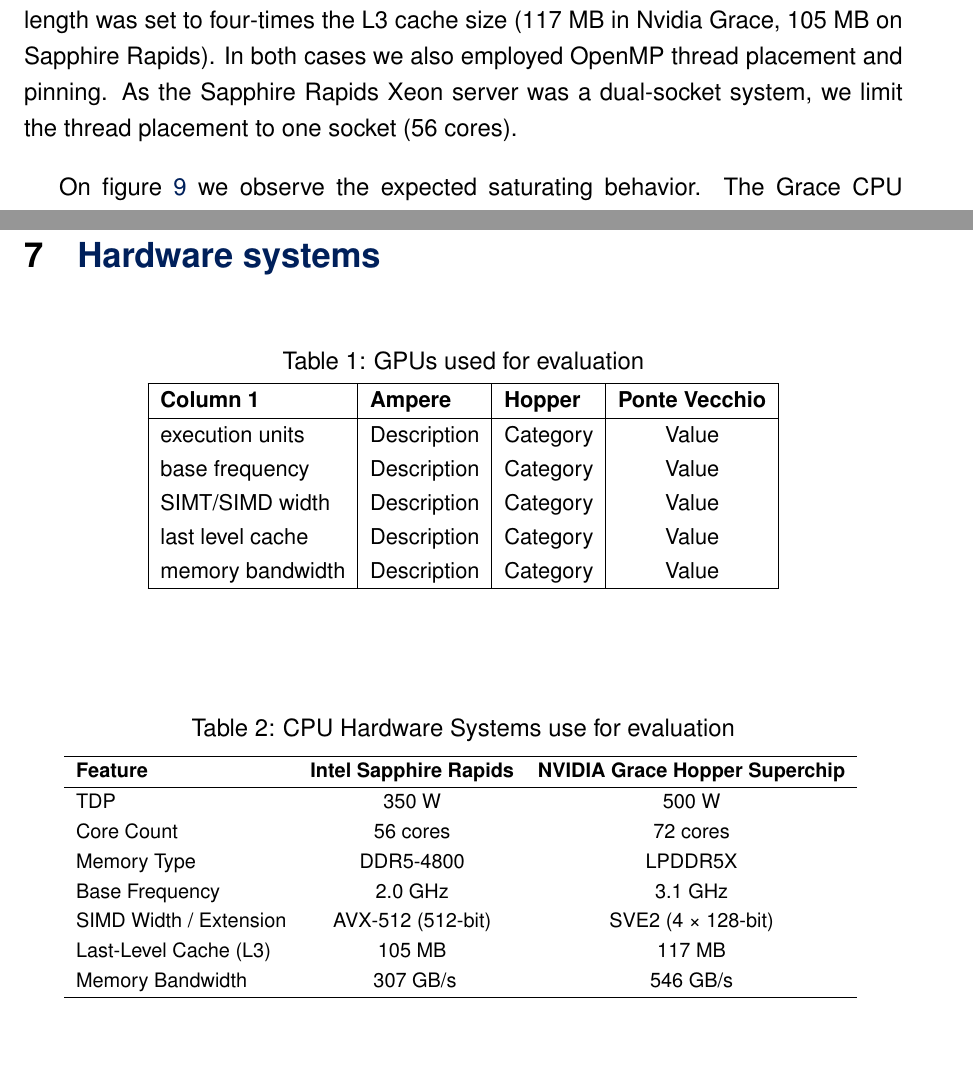
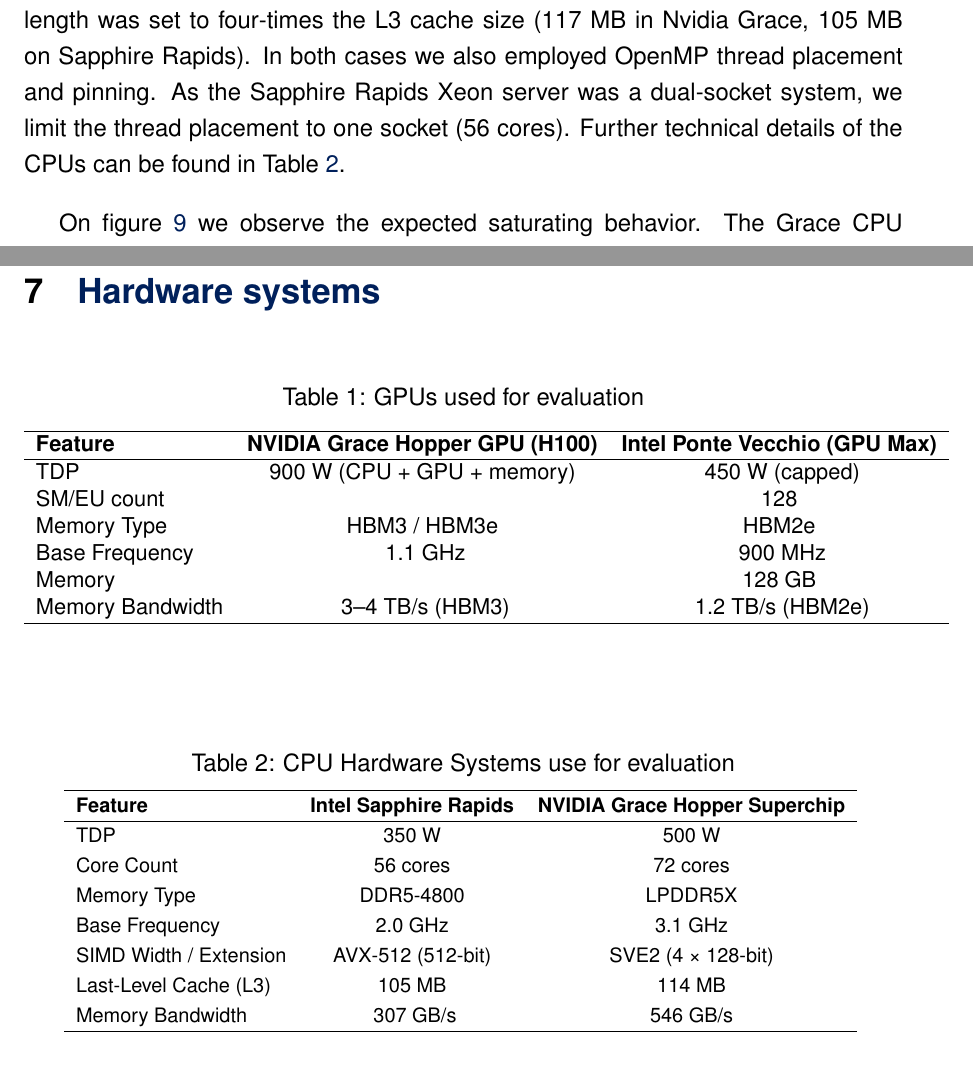
Before and after one commit to dealii-X/deliverables, a LaTeX document (D3.2/D3.2_codesign.tex): two parts of pages 18 and 22 of 24, joined at a grey line, cut so that both start at the same text. Compiled offline with pdfLaTeX.

Commit message:
Add few missing hardware details; refer to CPU table

```diff
--- a/D3.2/D3.2_codesign.tex
+++ b/D3.2/D3.2_codesign.tex
@@ -429,7 +429,7 @@
 To stress the main memory bus, the vector length was set to four-times the L3 cache size (117 MB in Nvidia Grace, 105 MB on Sapphire Rapids).
 In both cases we also employed OpenMP thread placement and pinning.
 As the Sapphire Rapids Xeon server was a dual-socket system, we limit the thread placement to one socket (56 cores).
-
+Further technical details of the CPUs can be found in Table \ref{tab:simplified_SR_vs_Grace}.
 
 On figure \ref{fig:streaming_omp_grace} we observe the expected saturating behavior. The Grace CPU achieves a throughput of over 300 GB/s over all kernels, exceeding 50\% of the peak memory bandwidth (567 GB/s). The BS3 kernel reached almost 450 GB/s, a value close to the maximum memory bandwidth of 467 GB/s measured by \citet{Laukemann2024}. In case of BS2 and BS5 the saturated regime was reached with only 20 out 72 cores.
 
@@ -480,21 +480,21 @@
 
 \begin{center}
     \begin{table}[h!]
+    \centering
     \small
     \caption{GPUs used for evaluation}\medskip
-    \label{tab:example_table}
-
-    \centering
-    \renewcommand{\arraystretch}{1.25}
-    \begin{tabular}{|l|l|l|c|}
+    \label{tab:gpu_comparison}
+    \medskip
+    \begin{tabular}{lcc}
     \hline
-    \textbf{Column 1} & \textbf{Ampere} & \textbf{Hopper} & \textbf{Ponte Vecchio} \\
+    \textbf{Feature} & \textbf{NVIDIA Grace Hopper GPU (H100)} & \textbf{Intel Ponte Vecchio (GPU Max)} \\
     \hline
-    execution units & Description & Category & Value \\
-    base frequency & Description & Category & Value \\
-    SIMT/SIMD width & Description & Category & Value \\
-    last level cache & Description & Category & Value \\
-    memory bandwidth & Description & Category & Value \\
+    TDP & 900 W (CPU + GPU + memory) & ~450 W (capped) \\
+    SM/EU count &  & 128 \\
+    Memory Type & HBM3 / HBM3e & HBM2e \\
+    Base Frequency & ~1.1 GHz & ~900 MHz \\
+    Memory &  & 128 GB \\
+    Memory Bandwidth & ~3–4 TB/s (HBM3) & ~1.2 TB/s (HBM2e) \\
     \hline
     \end{tabular}
     \end{table}
@@ -515,7 +515,7 @@
 Memory Type & DDR5-4800 & LPDDR5X \\
 Base Frequency & 2.0 GHz & 3.1 GHz \\
 SIMD Width / Extension & AVX-512 (512-bit) & SVE2 (4 × 128-bit) \\
-Last-Level Cache (L3) & 105 MB & 117 MB \\
+Last-Level Cache (L3) & 105 MB & 114 MB \\
 Memory Bandwidth & ~307 GB/s & 546 GB/s \\
 \hline
 \end{tabular}
```
